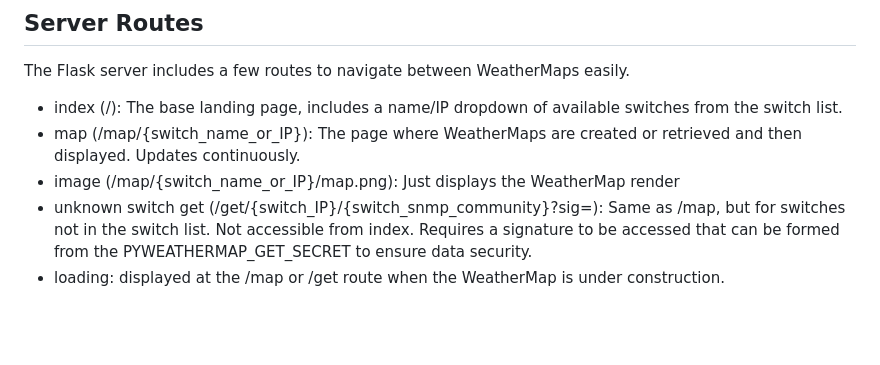
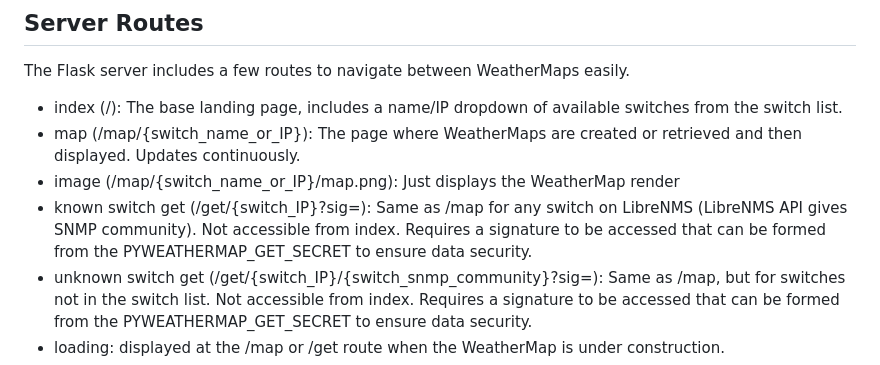
Before and after one commit to mcpolandm/pyweathermap, a Markdown page: README.md, the part around the change. Rendered like a GitHub page; blank space fills up the shorter version.

Commit message:
/get route docs

```diff
--- a/README.md
+++ b/README.md
@@ -49,6 +49,7 @@ The Flask server includes a few routes to navigate between WeatherMaps easily.
  - index (/): The base landing page, includes a name/IP dropdown of available switches from the switch list.
  - map (/map/{switch_name_or_IP}): The page where WeatherMaps are created or retrieved and then displayed. Updates continuously.
  - image (/map/{switch_name_or_IP}/map.png): Just displays the WeatherMap render
+ - known switch get (/get/{switch_IP}?sig=): Same as /map for any switch on LibreNMS (LibreNMS API gives SNMP community). Not accessible from index. Requires a signature to be accessed that can be formed from the PYWEATHERMAP_GET_SECRET to ensure data security.
  - unknown switch get (/get/{switch_IP}/{switch_snmp_community}?sig=): Same as /map, but for switches not in the switch list. Not accessible from index. Requires a signature to be accessed that can be formed from the PYWEATHERMAP_GET_SECRET to ensure data security.
  - loading: displayed at the /map or /get route when the WeatherMap is under construction.
  - error: displayed at the /map or /get route when WeatherMap creation fails.
```
